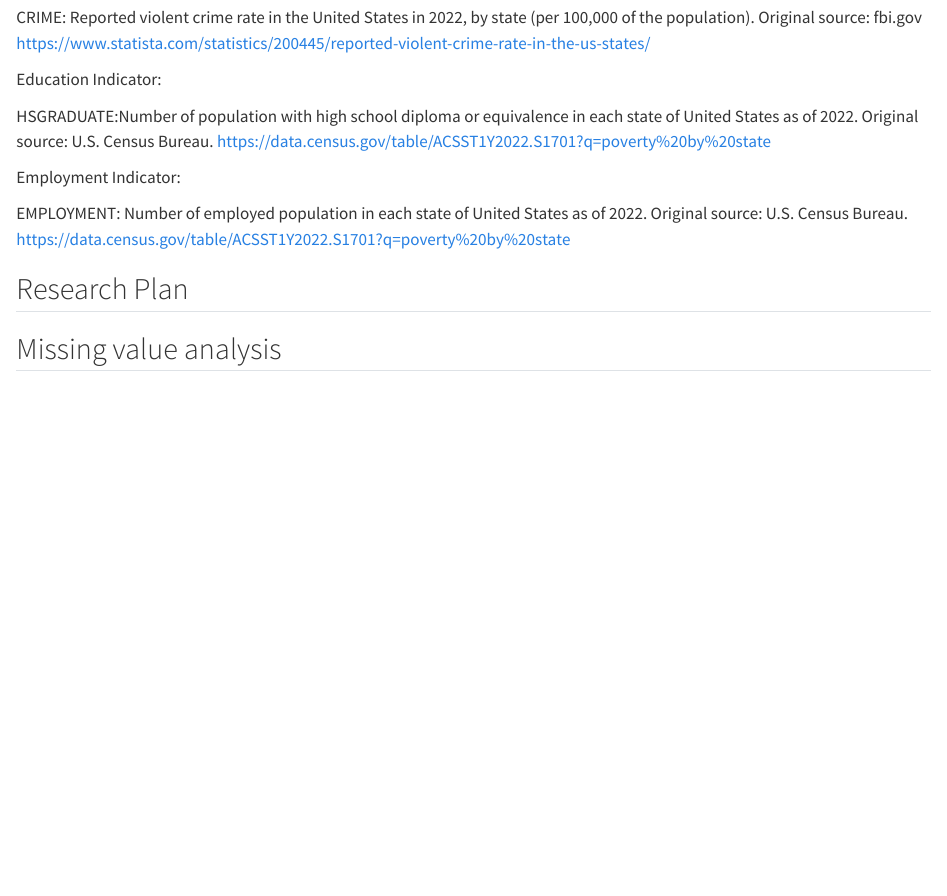
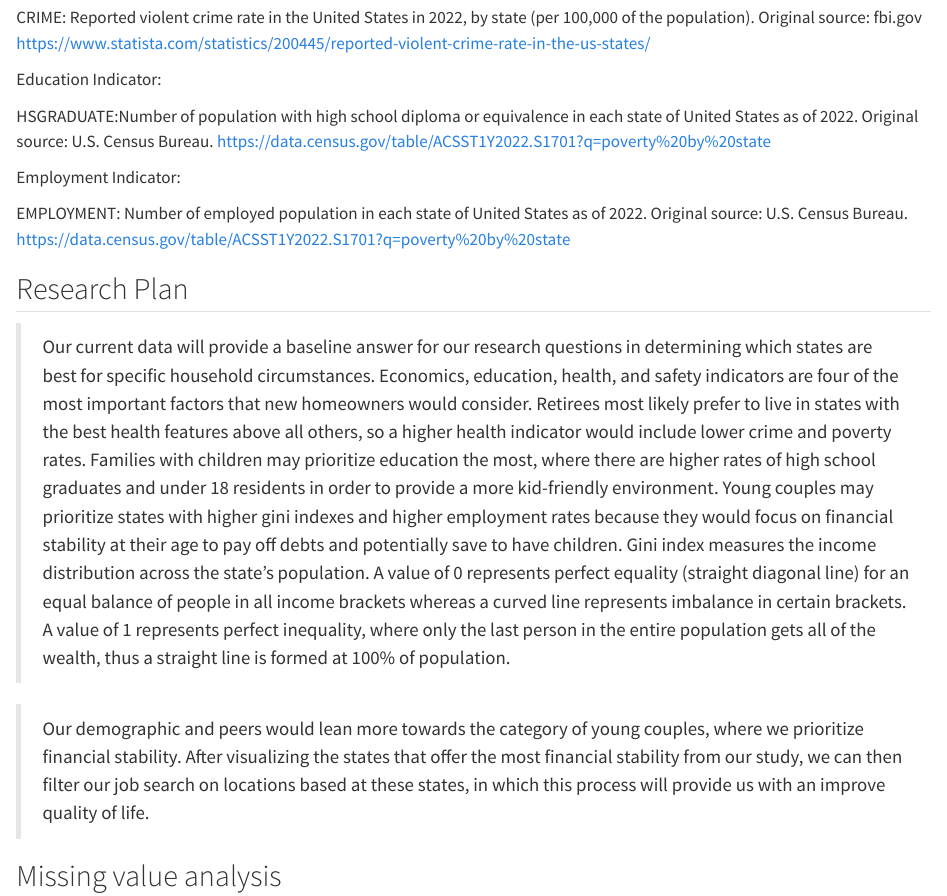
Before and after one commit to achong2001/BestState, a Quarto document (data.qmd): the page in a window 1100 px wide, from 1080 px down. Rendered offline with R 4.5, knitr and Pandoc in place of Quarto, with nearby package versions.

Commit message:
finish 2.2 data

```diff
--- a/data.qmd
+++ b/data.qmd
@@ -71,4 +71,9 @@ https://data.census.gov/table/ACSST1Y2022.S1701?q=poverty%20by%20state
 
 ## Research Plan
 
+> Our current data will provide a baseline answer for our research questions in determining which states are best for specific household circumstances. Economics, education, health, and safety indicators are four of the most important factors that new homeowners would consider. Retirees most likely prefer to live in states with the best health features above all others, so a higher health indicator would include lower crime and poverty rates. Families with children may prioritize education the most, where there are higher rates of high school graduates and under 18 residents in order to provide a more kid-friendly environment. Young couples may prioritize states with higher gini indexes and higher employment rates because they would focus on financial stability at their age to pay off debts and potentially save to have children. Gini index measures the income distribution across the state’s population. A value of 0 represents perfect equality (straight diagonal line) for an equal balance of people in all income brackets whereas a curved line represents imbalance in certain brackets. A value of 1 represents perfect inequality, where only the last person in the entire population gets all of the wealth, thus a straight line is formed at 100% of population.
+
+> Our demographic and peers would lean more towards the category of young couples, where we prioritize financial stability. After visualizing the states that offer the most financial stability from our study, we can then filter our job search on locations based at these states, in which this process will provide us with an improve quality of life.
+
+
 ## Missing value analysis
```
Also changed, not shown: docs/search.json, 1 other file.
